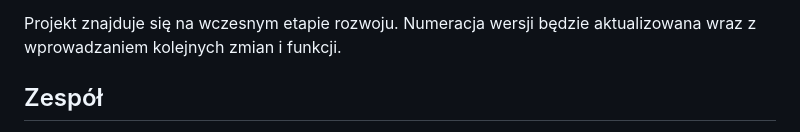
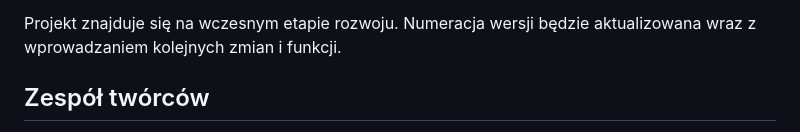
Before and after one commit to polskabibliografialiteracka/iPBL-app, a Markdown page: README.md, the part around one of its changes. GitHub-like rendering.

```diff
--- a/README.md
+++ b/README.md
@@ -182,5 +182,5 @@ Kod wygenerowany lub zmodyfikowany z pomocą AI był sprawdzany i testowany prze
 
 Projekt znajduje się na wczesnym etapie rozwoju. Numeracja wersji będzie aktualizowana wraz z wprowadzaniem kolejnych zmian i funkcji.
 
-## Zespół
+## Zespół twórców
 
```
Also changed, not shown: other parts of README.md (+1 -1 lines).
